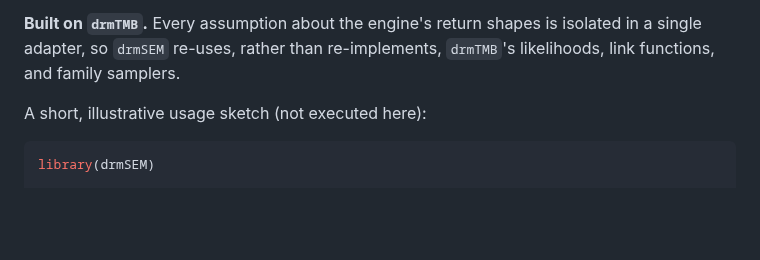
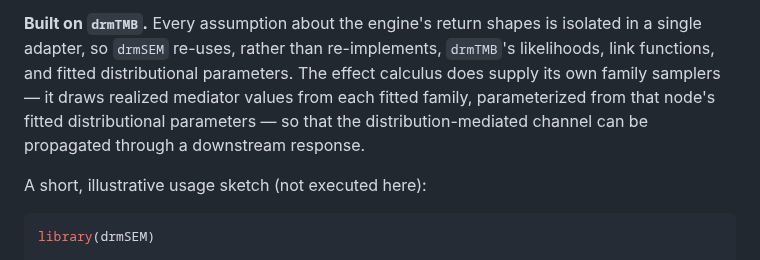
Before and after one commit to itchyshin/drmSEM, a Markdown page: paper.md, the part around the change. GitHub-like rendering; blank space fills up the shorter version.

Commit message:
paper.md: correct the family-sampler reuse claim (accuracy)
The paper stated drmSEM "re-uses, rather than re-implements, drmTMB's ... family
samplers." That is inaccurate: the effect calculus draws realized mediator values
via drm_sample_family(), drmSEM's OWN sampler implementation (the code with the
open OQ-1 dispersion-variance issue). Reworded to state accurately that drmSEM
re-uses drmTMB's likelihoods/links/fitted parameters but supplies its own family
samplers for the distribution-mediated propagation. Citations verified: all 12
\@cite keys resolve in paper.bib. (ORCID/affiliation YAML placeholders left for
the author to fill.)

```diff
--- a/paper.md
+++ b/paper.md
@@ -136,7 +136,11 @@ roadmap.
 
 **Built on `drmTMB`.** Every assumption about the engine's return shapes is
 isolated in a single adapter, so `drmSEM` re-uses, rather than re-implements,
-`drmTMB`'s likelihoods, link functions, and family samplers.
+`drmTMB`'s likelihoods, link functions, and fitted distributional parameters. The
+effect calculus does supply its own family samplers — it draws realized mediator
+values from each fitted family, parameterized from that node's fitted
+distributional parameters — so that the distribution-mediated channel can be
+propagated through a downstream response.
 
 A short, illustrative usage sketch (not executed here):
 
```
